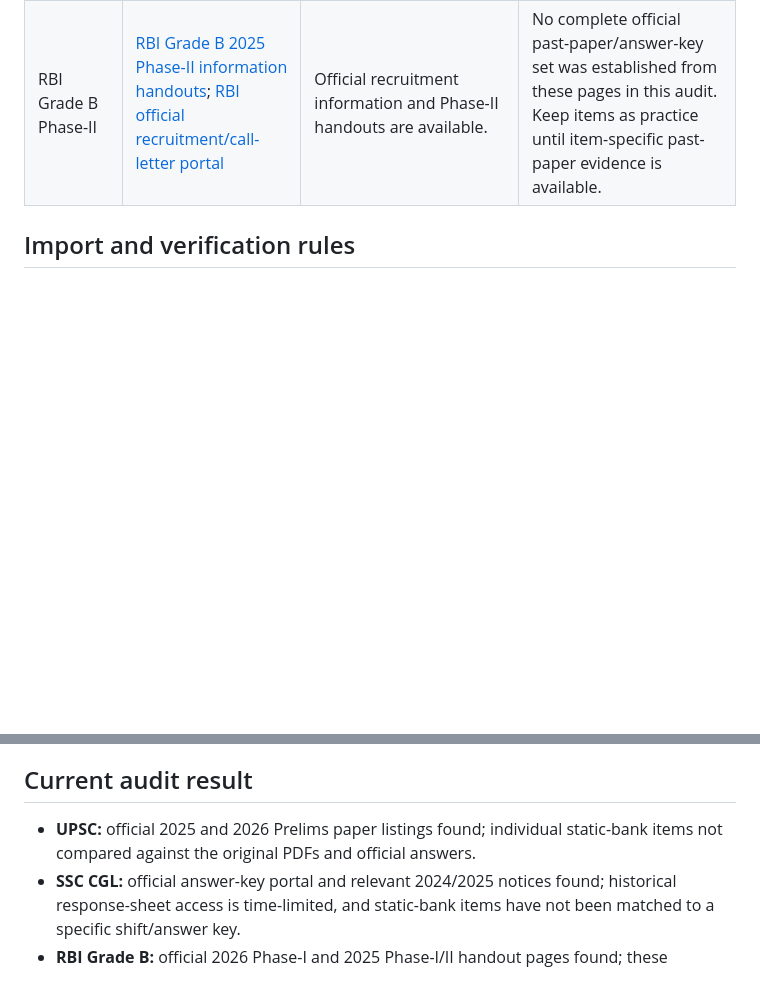
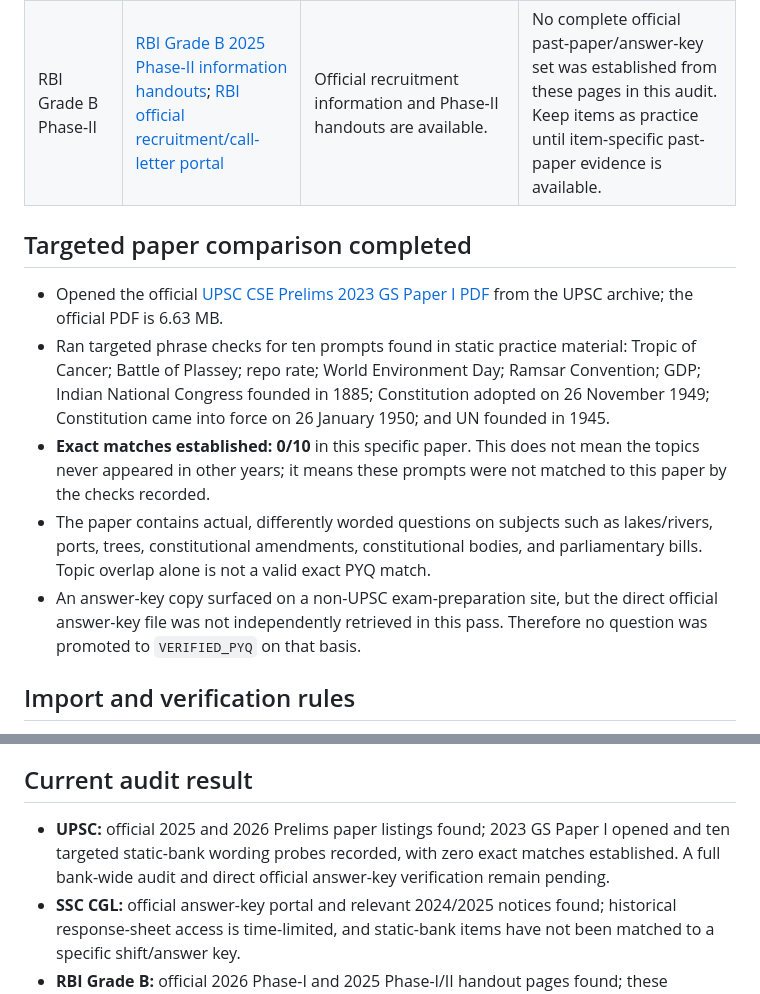
Before and after one commit to ayushkumthakur/exam.ai, a Markdown page: docs/pyq-source-verification.md, 2 parts joined by grey strips. Rendered like a GitHub page; blank space fills up the shorter version.

Commit message:
Document targeted UPSC 2023 official paper comparison

```diff
--- a/docs/pyq-source-verification.md
+++ b/docs/pyq-source-verification.md
@@ -13,6 +13,14 @@ This register records official-source discovery and audit limitations. It does *
 | RBI Grade B Phase-I | [RBI Grade B 2026 Phase-I information handout](https://opportunities.rbi.org.in/Scripts/bs_viewcontent.aspx?Id=5055); [2025 Phase-I handout](https://opportunities.rbi.org.in/scripts/bs_viewcontent.aspx?Id=4758) | Official RBI information handouts are published for exam instructions and format. | A handout or sample question does not establish that a question appeared in a previous live exam. |
 | RBI Grade B Phase-II | [RBI Grade B 2025 Phase-II information handouts](https://opportunities.rbi.org.in/Scripts/bs_viewcontent.aspx?Id=4791); [RBI official recruitment/call-letter portal](https://opportunities.rbi.org.in/Scripts/CallLetters.aspx) | Official recruitment information and Phase-II handouts are available. | No complete official past-paper/answer-key set was established from these pages in this audit. Keep items as practice until item-specific past-paper evidence is available. |
 
+## Targeted paper comparison completed
+
+- Opened the official [UPSC CSE Prelims 2023 GS Paper I PDF](https://www.upsc.gov.in/sites/default/files/QP_CS_Pre_Exam_2023_280523.pdf) from the UPSC archive; the official PDF is 6.63 MB.
+- Ran targeted phrase checks for ten prompts found in static practice material: Tropic of Cancer; Battle of Plassey; repo rate; World Environment Day; Ramsar Convention; GDP; Indian National Congress founded in 1885; Constitution adopted on 26 November 1949; Constitution came into force on 26 January 1950; and UN founded in 1945.
+- **Exact matches established: 0/10** in this specific paper. This does not mean the topics never appeared in other years; it means these prompts were not matched to this paper by the checks recorded.
+- The paper contains actual, differently worded questions on subjects such as lakes/rivers, ports, trees, constitutional amendments, constitutional bodies, and parliamentary bills. Topic overlap alone is not a valid exact PYQ match.
+- An answer-key copy surfaced on a non-UPSC exam-preparation site, but the direct official answer-key file was not independently retrieved in this pass. Therefore no question was promoted to `VERIFIED_PYQ` on that basis.
+
 ## Import and verification rules
 
 1. Keep newly written or AI-generated questions as `ADMIN_PRACTICE`.
@@ -24,7 +32,7 @@ This register records official-source discovery and audit limitations. It does *
 
 ## Current audit result
 
-- **UPSC:** official 2025 and 2026 Prelims paper listings found; individual static-bank items not compared against the original PDFs and official answers.
+- **UPSC:** official 2025 and 2026 Prelims paper listings found; 2023 GS Paper I opened and ten targeted static-bank wording probes recorded, with zero exact matches established. A full bank-wide audit and direct official answer-key verification remain pending.
 - **SSC CGL:** official answer-key portal and relevant 2024/2025 notices found; historical response-sheet access is time-limited, and static-bank items have not been matched to a specific shift/answer key.
 - **RBI Grade B:** official 2026 Phase-I and 2025 Phase-I/II handout pages found; these establish format/instructions, not a complete official previous-year question bank.
 - **Static source-code banks:** the audit test asserts all generated seed-bank records are `ADMIN_PRACTICE` and have no invented PYQ year or item-specific source. Verified item count remains **0**.
```
